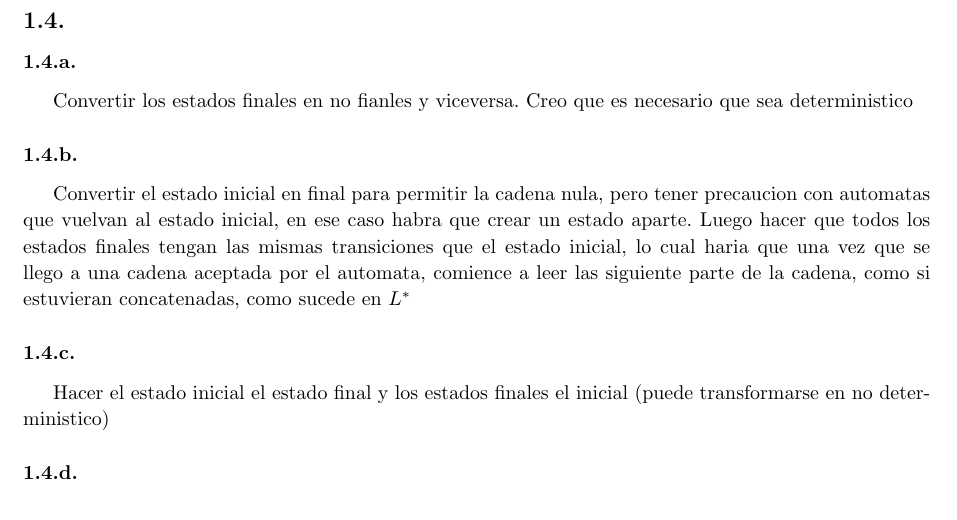
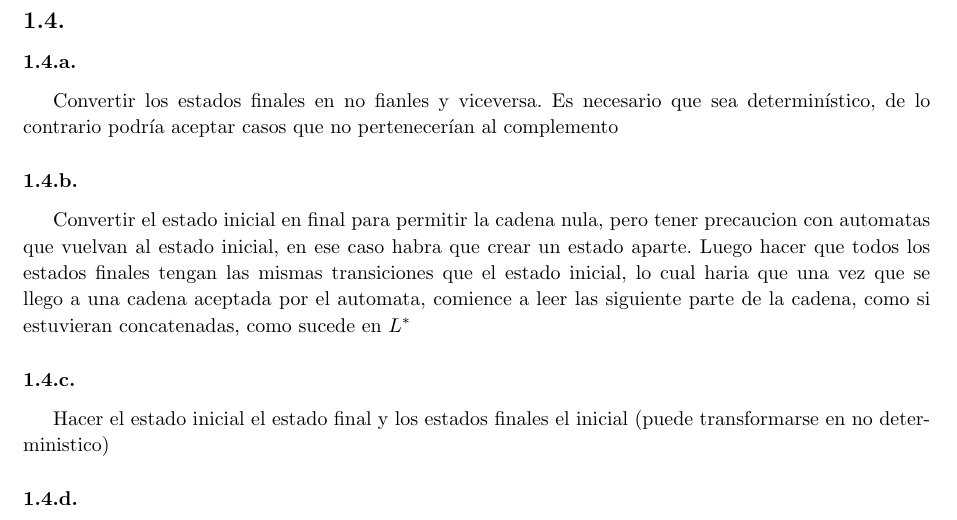
Before and after one commit to manumena/tleng-summary, a LaTeX CV (resumen.tex, which reads practica1.tex): part of page 7 of 11, cut so that both start at the same text. Compiled offline with pdfLaTeX.

Commit message:
Fix en practica 1

```diff
--- a/practica1.tex
+++ b/practica1.tex
@@ -3,7 +3,7 @@
 \setcounter{subsection}{3}
 \subsection{}
 \subsubsection{}
-Convertir los estados finales en no fianles y viceversa. Creo que es necesario que sea deterministico
+Convertir los estados finales en no fianles y viceversa. Es necesario que sea determinístico, de lo contrario podría aceptar casos que no pertenecerían al complemento
 
 \subsubsection{}
 Convertir el estado inicial en final para permitir la cadena nula, pero tener precaucion con automatas que vuelvan al estado inicial, en ese caso habra que crear un estado aparte. Luego hacer que todos los estados finales tengan las mismas transiciones que el estado inicial, lo cual haria que una vez que se llego a una cadena aceptada por el automata, comience a leer las siguiente parte de la cadena, como si estuvieran concatenadas, como sucede en $L^*$
```
